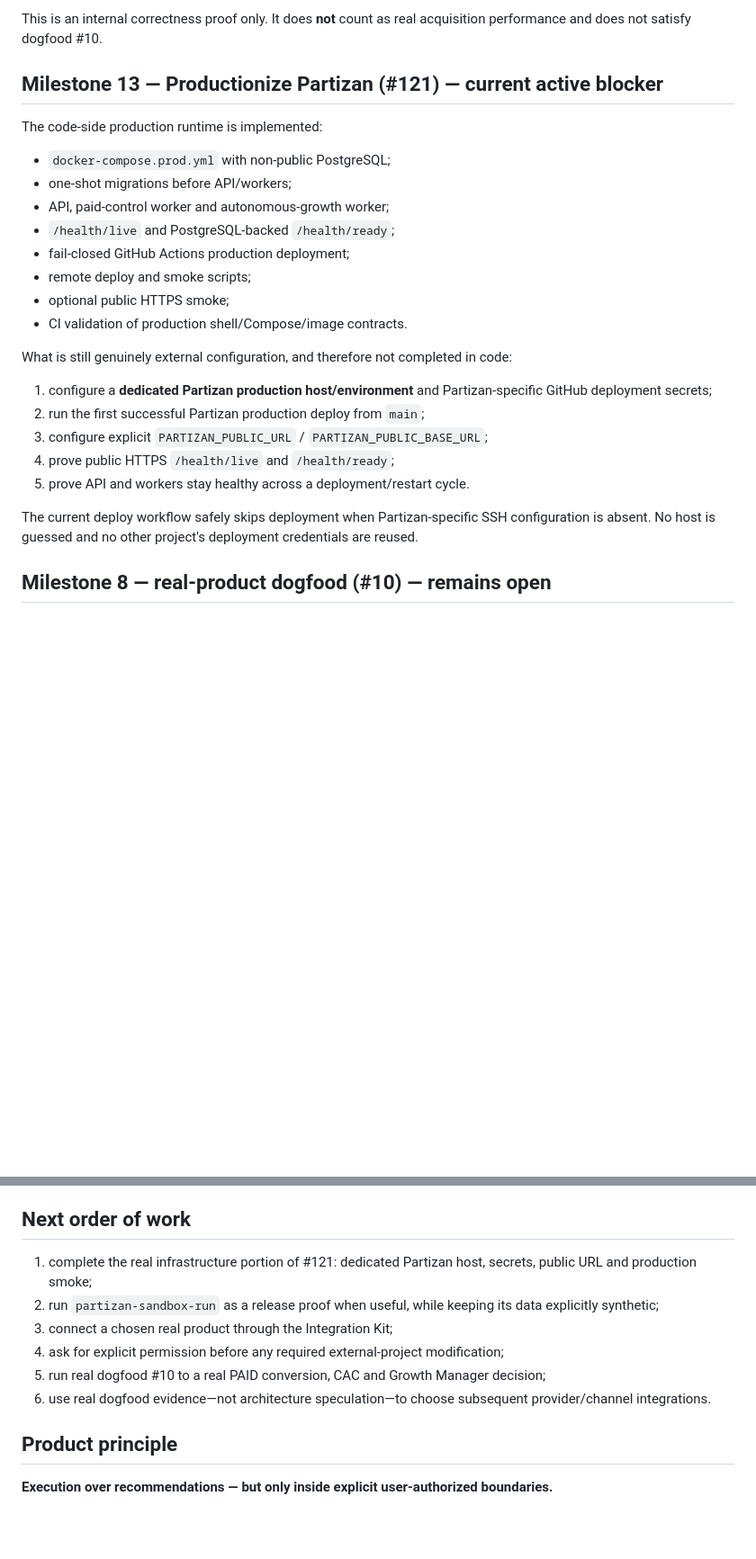
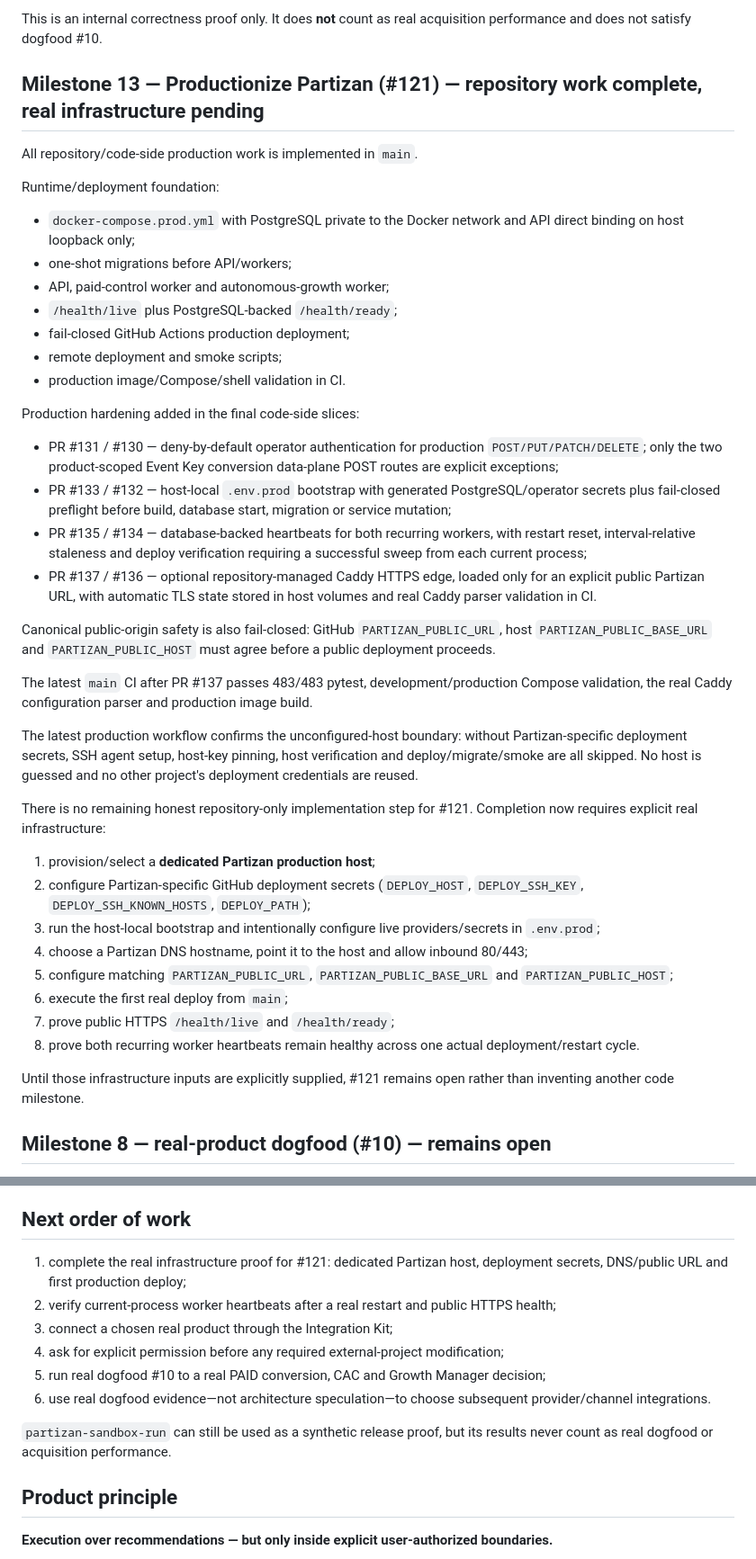
Before and after one commit to vladimirutkin2mn-lgtm/Partizan_bot, a Markdown page: docs/CURRENT_STATUS.md, 2 parts joined by grey strips. Shown at 90% size. GitHub-like rendering; blank space fills up the shorter version.

Commit message:
Record production code boundary and real infrastructure blocker

```diff
--- a/docs/CURRENT_STATUS.md
+++ b/docs/CURRENT_STATUS.md
@@ -94,28 +94,45 @@ The deterministic proof uses three synthetic complete funnels, $30 total spend a
 
 This is an internal correctness proof only. It does **not** count as real acquisition performance and does not satisfy dogfood #10.
 
-## Milestone 13 — Productionize Partizan (#121) — current active blocker
+## Milestone 13 — Productionize Partizan (#121) — repository work complete, real infrastructure pending
 
-The code-side production runtime is implemented:
+All repository/code-side production work is implemented in `main`.
 
-- `docker-compose.prod.yml` with non-public PostgreSQL;
+Runtime/deployment foundation:
+
+- `docker-compose.prod.yml` with PostgreSQL private to the Docker network and API direct binding on host loopback only;
 - one-shot migrations before API/workers;
 - API, paid-control worker and autonomous-growth worker;
-- `/health/live` and PostgreSQL-backed `/health/ready`;
+- `/health/live` plus PostgreSQL-backed `/health/ready`;
 - fail-closed GitHub Actions production deployment;
-- remote deploy and smoke scripts;
-- optional public HTTPS smoke;
-- CI validation of production shell/Compose/image contracts.
+- remote deployment and smoke scripts;
+- production image/Compose/shell validation in CI.
 
-What is still genuinely external configuration, and therefore not completed in code:
+Production hardening added in the final code-side slices:
 
-1. configure a **dedicated Partizan production host/environment** and Partizan-specific GitHub deployment secrets;
-2. run the first successful Partizan production deploy from `main`;
-3. configure explicit `PARTIZAN_PUBLIC_URL` / `PARTIZAN_PUBLIC_BASE_URL`;
-4. prove public HTTPS `/health/live` and `/health/ready`;
-5. prove API and workers stay healthy across a deployment/restart cycle.
+- PR #131 / #130 — deny-by-default operator authentication for production `POST/PUT/PATCH/DELETE`; only the two product-scoped Event Key conversion data-plane POST routes are explicit exceptions;
+- PR #133 / #132 — host-local `.env.prod` bootstrap with generated PostgreSQL/operator secrets plus fail-closed preflight before build, database start, migration or service mutation;
+- PR #135 / #134 — database-backed heartbeats for both recurring workers, with restart reset, interval-relative staleness and deploy verification requiring a successful sweep from each current process;
+- PR #137 / #136 — optional repository-managed Caddy HTTPS edge, loaded only for an explicit public Partizan URL, with automatic TLS state stored in host volumes and real Caddy parser validation in CI.
 
-The current deploy workflow safely skips deployment when Partizan-specific SSH configuration is absent. No host is guessed and no other project's deployment credentials are reused.
+Canonical public-origin safety is also fail-closed: GitHub `PARTIZAN_PUBLIC_URL`, host `PARTIZAN_PUBLIC_BASE_URL` and `PARTIZAN_PUBLIC_HOST` must agree before a public deployment proceeds.
+
+The latest `main` CI after PR #137 passes 483/483 pytest, development/production Compose validation, the real Caddy configuration parser and production image build.
+
+The latest production workflow confirms the unconfigured-host boundary: without Partizan-specific deployment secrets, SSH agent setup, host-key pinning, host verification and deploy/migrate/smoke are all skipped. No host is guessed and no other project's deployment credentials are reused.
+
+There is no remaining honest repository-only implementation step for #121. Completion now requires explicit real infrastructure:
+
+1. provision/select a **dedicated Partizan production host**;
+2. configure Partizan-specific GitHub deployment secrets (`DEPLOY_HOST`, `DEPLOY_SSH_KEY`, `DEPLOY_SSH_KNOWN_HOSTS`, `DEPLOY_PATH`);
+3. run the host-local bootstrap and intentionally configure live providers/secrets in `.env.prod`;
+4. choose a Partizan DNS hostname, point it to the host and allow inbound 80/443;
+5. configure matching `PARTIZAN_PUBLIC_URL`, `PARTIZAN_PUBLIC_BASE_URL` and `PARTIZAN_PUBLIC_HOST`;
+6. execute the first real deploy from `main`;
+7. prove public HTTPS `/health/live` and `/health/ready`;
+8. prove both recurring worker heartbeats remain healthy across one actual deployment/restart cycle.
+
+Until those infrastructure inputs are explicitly supplied, #121 remains open rather than inventing another code milestone.
 
 ## Milestone 8 — real-product dogfood (#10) — remains open
 
@@ -130,12 +147,14 @@ Start it only after:
 
 ## Next order of work
 
-1. complete the real infrastructure portion of #121: dedicated Partizan host, secrets, public URL and production smoke;
-2. run `partizan-sandbox-run` as a release proof when useful, while keeping its data explicitly synthetic;
+1. complete the real infrastructure proof for #121: dedicated Partizan host, deployment secrets, DNS/public URL and first production deploy;
+2. verify current-process worker heartbeats after a real restart and public HTTPS health;
 3. connect a chosen real product through the Integration Kit;
 4. ask for explicit permission before any required external-project modification;
 5. run real dogfood #10 to a real PAID conversion, CAC and Growth Manager decision;
 6. use real dogfood evidence—not architecture speculation—to choose subsequent provider/channel integrations.
+
+`partizan-sandbox-run` can still be used as a synthetic release proof, but its results never count as real dogfood or acquisition performance.
 
 ## Product principle
 
```
